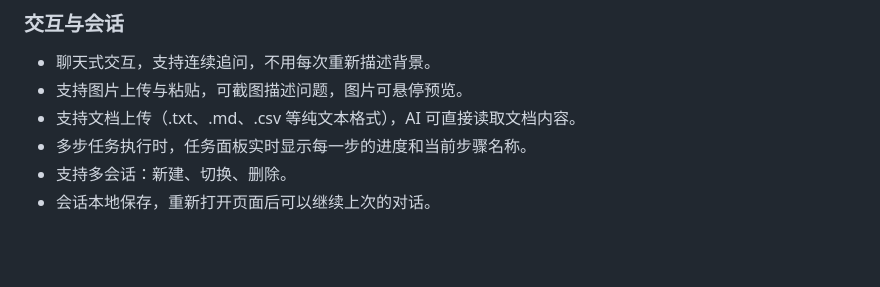
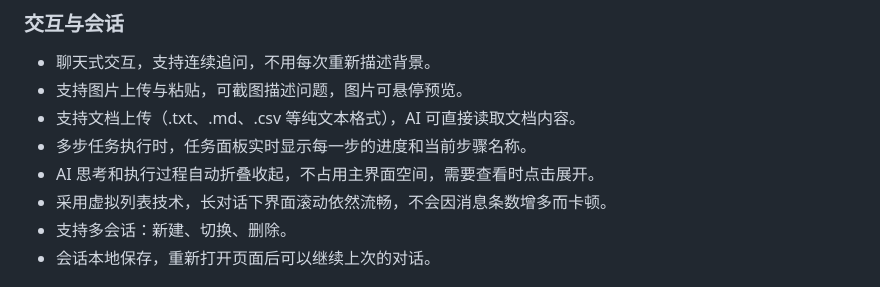
Before and after one commit to sengbin/JLCEDA-Design-Copilot, a Markdown page: jlceda-pro-extension/README.md, the part around the change. Drawn GitHub-style; blank space fills up the shorter version.

Commit message:
更新：在 README 中添加虚拟列表技术和 AI 思考过程折叠的描述

```diff
--- a/jlceda-pro-extension/README.md
+++ b/jlceda-pro-extension/README.md
@@ -31,6 +31,8 @@ B站演示视频：https://www.bilibili.com/video/BV1uwwXzSEpU/
 - 支持图片上传与粘贴，可截图描述问题，图片可悬停预览。
 - 支持文档上传（.txt、.md、.csv 等纯文本格式），AI 可直接读取文档内容。
 - 多步任务执行时，任务面板实时显示每一步的进度和当前步骤名称。
+- AI 思考和执行过程自动折叠收起，不占用主界面空间，需要查看时点击展开。
+- 采用虚拟列表技术，长对话下界面滚动依然流畅，不会因消息条数增多而卡顿。
 - 支持多会话：新建、切换、删除。
 - 会话本地保存，重新打开页面后可以继续上次的对话。
 
```
Also changed, not shown: jlceda-pro-extension/CHANGELOG.md (+4 -0 lines).
